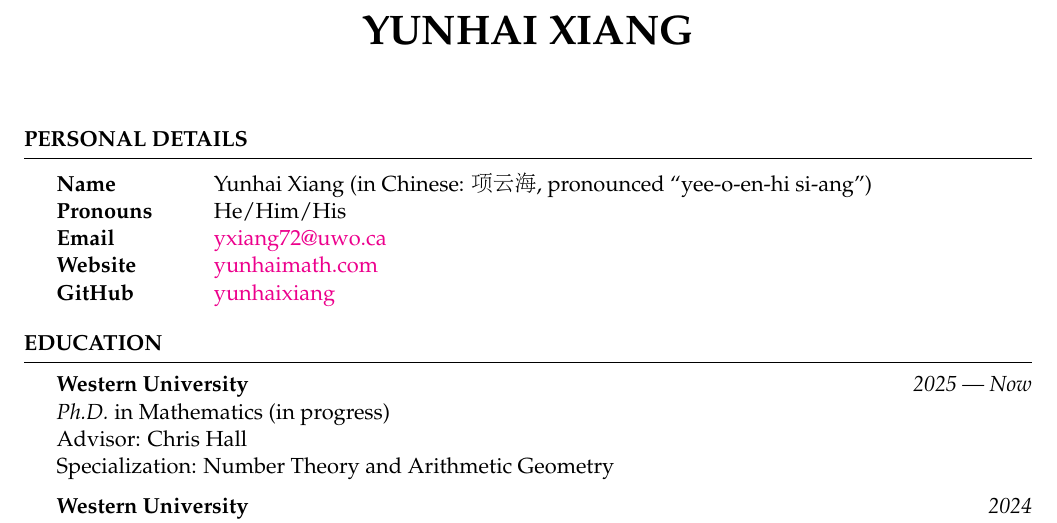
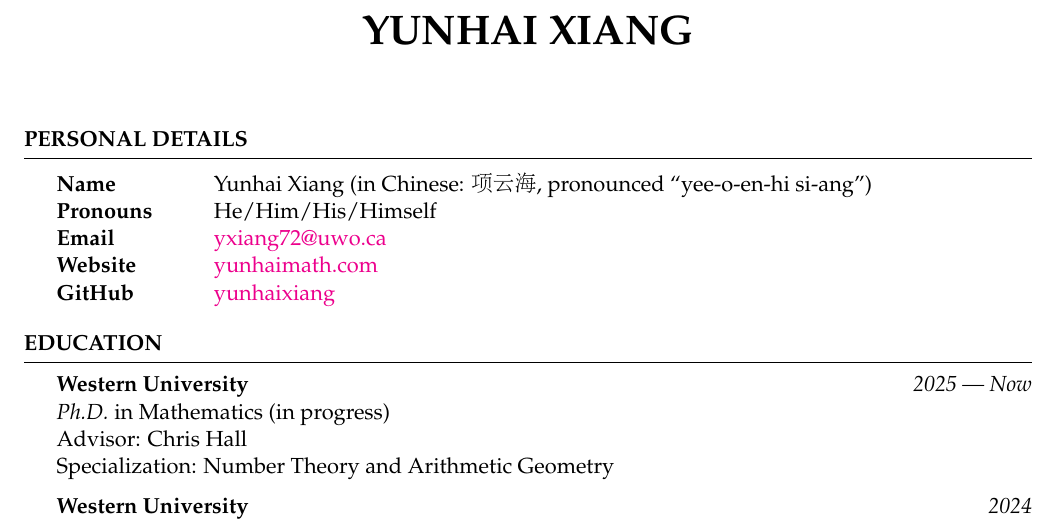
Before and after one commit to yunhaixiang/CV, a LaTeX CV (CV.tex): part of page 1 of 2, cut so that both start at the same text. Compiled offline with pdfLaTeX.

Commit message:
updated content

```diff
--- a/CV.tex
+++ b/CV.tex
@@ -15,7 +15,7 @@
 \begin{rSection}{Personal Details}
 \begin{tabular}{ @{} >{\bfseries}l @{\hspace{6ex}} l }
 Name & Yunhai Xiang (in Chinese: \begin{CJK*}{UTF8}{gbsn}项云海\end{CJK*}, pronounced ``yee-o-en-hi si-ang'') \\
-Pronouns & He/Him/His \\
+Pronouns & He/Him/His/Himself \\
 Email & \href{mailto:yxiang72@uwo.ca}{yxiang72@uwo.ca}
 \\Website & \href{https://yunhaimath.com/}{yunhaimath.com}
 \\GitHub & \href{https://github.com/yunhaixiang}{yunhaixiang}
```
Also changed, not shown: CV.pdf, 3 other files.
